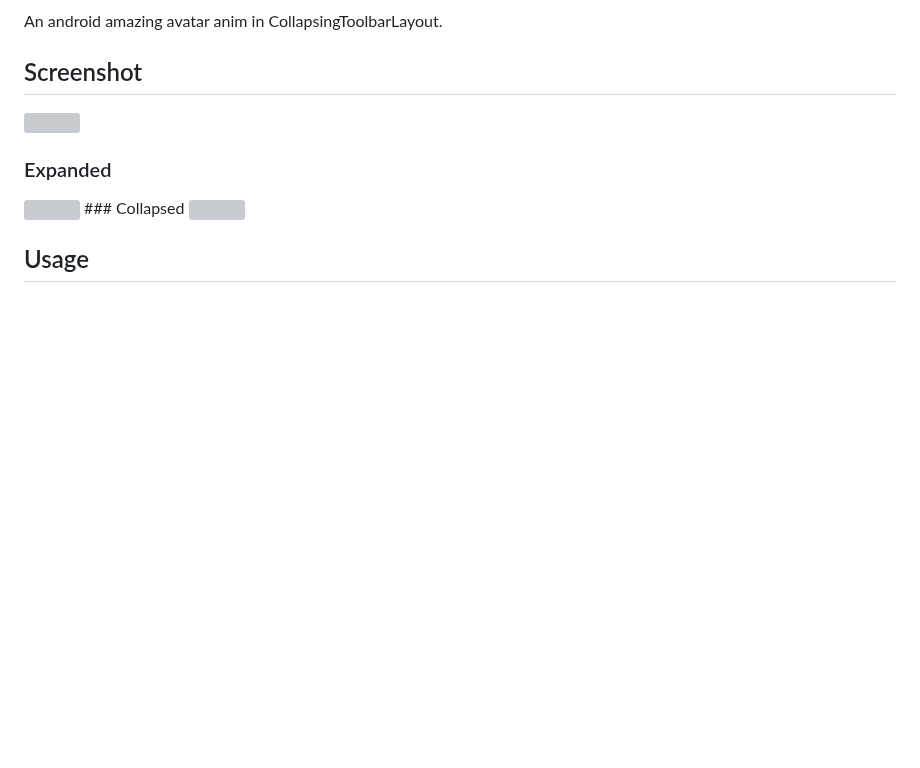
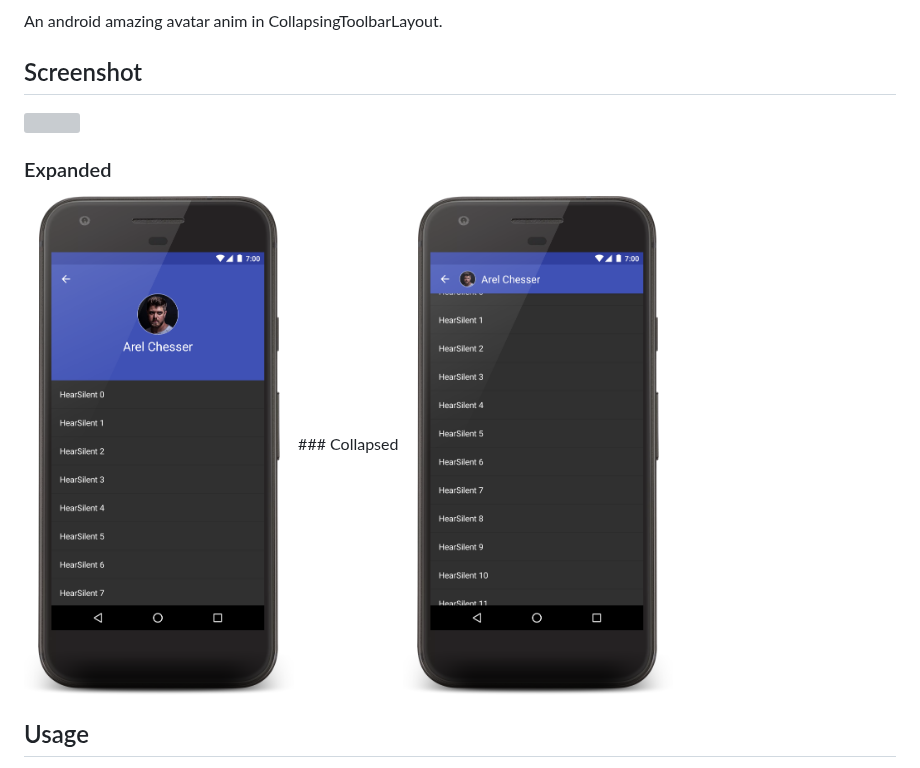
Before and after one commit to hearsilent/AmazingAvatar, a Markdown page: README.md, the part around one of its changes. Drawn GitHub-style; pictures changed too: screenshots/device-2017-03-12-220509.png (added), screenshots/device-2017-03-12-220529.png (added); blank space fills up the shorter version; grey boxes are pictures that could not be loaded.

```diff
--- a/README.md
+++ b/README.md
@@ -8,8 +8,8 @@ An android amazing avatar anim in CollapsingToolbarLayout.
 <img src="https://raw.githubusercontent.com/hearsilent/AmazingAvatar/master/screenshots/screenrecord.gif" height="500">
 
 ### Expanded
-<img src="https://raw.githubusercontent.com/hearsilent/AmazingAvatar/master/screenshots/caf28b9c-42e8-40c7-a68e-7a069e4e9123.png" height="500">
+<img src="https://raw.githubusercontent.com/hearsilent/AmazingAvatar/master/screenshots/device-2017-03-12-220509.png" height="500">
 ### Collapsed
-<img src="https://raw.githubusercontent.com/hearsilent/AmazingAvatar/master/screenshots/fc2af320-da03-42ec-ac79-723ec75a3fad.png" height="500">
+<img src="https://raw.githubusercontent.com/hearsilent/AmazingAvatar/master/screenshots/device-2017-03-12-220529.png" height="500">
 
 ## Usage
```
Also changed, not shown: other parts of README.md (+4 -0 lines), 2 other files.
